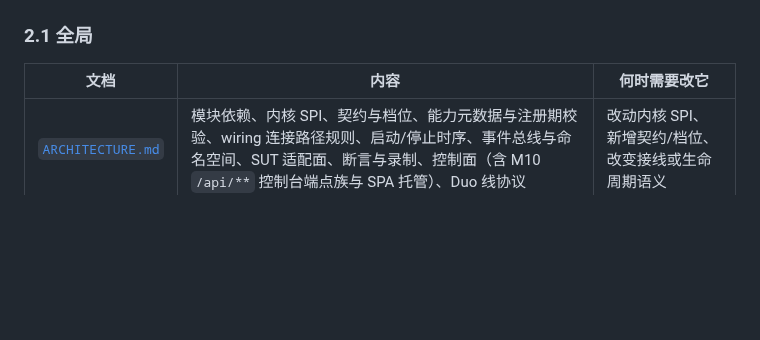
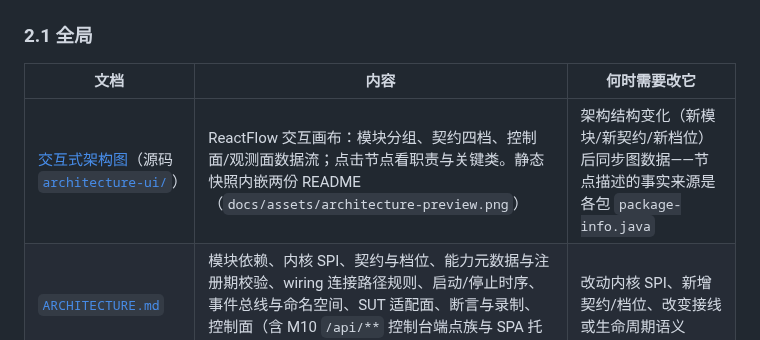
Before and after one commit to Cwentor/Duo, a Markdown page: docs/README.md, the part around the change. Rendered like a GitHub page; blank space fills up the shorter version.

```diff
--- a/docs/README.md
+++ b/docs/README.md
@@ -28,6 +28,7 @@
 
 | 文档 | 内容 | 何时需要改它 |
 | --- | --- | --- |
+| [交互式架构图](https://cwentor.github.io/Duo/)（源码 [`architecture-ui/`](../architecture-ui/README.md)） | ReactFlow 交互画布：模块分组、契约四档、控制面/观测面数据流；点击节点看职责与关键类。静态快照内嵌两份 README（`docs/assets/architecture-preview.png`） | 架构结构变化（新模块/新契约/新档位）后同步图数据——节点描述的事实来源是各包 `package-info.java` |
 | [`ARCHITECTURE.md`](ARCHITECTURE.md) | 模块依赖、内核 SPI、契约与档位、能力元数据与注册期校验、wiring 连接路径规则、启动/停止时序、事件总线与命名空间、SUT 适配面、断言与录制、控制面（含 M10 `/api/**` 控制台端点族与 SPA 托管）、Duo 线协议 | 改动内核 SPI、新增契约/档位、改变接线或生命周期语义 |
 | [`SCENARIO-DSL.md`](SCENARIO-DSL.md) | 场景 YAML 字段全集、校验规则 1–8、行为剧本字段、时间线动作、断言清单与语义、内置组件 config 键、完整示例、常见报错 | 新增/修改 DSL 字段、校验规则、断言或内置组件配置键 |
 | [`DEVELOPMENT.md`](DEVELOPMENT.md) | 环境与工具链、构建/测试命令、测试分层与门控、扩展点操作步骤、模块依赖纪律、编码与提交约定、已知工程债 | 构建方式、测试门控、开发流程变化 |
```
Also changed, not shown: README.en.md (+9 -0 lines), README.md (+9 -0 lines), architecture-ui/README.md (added, +26 -0 lines), docs/assets/architecture-preview.png (added), 11 other files.
